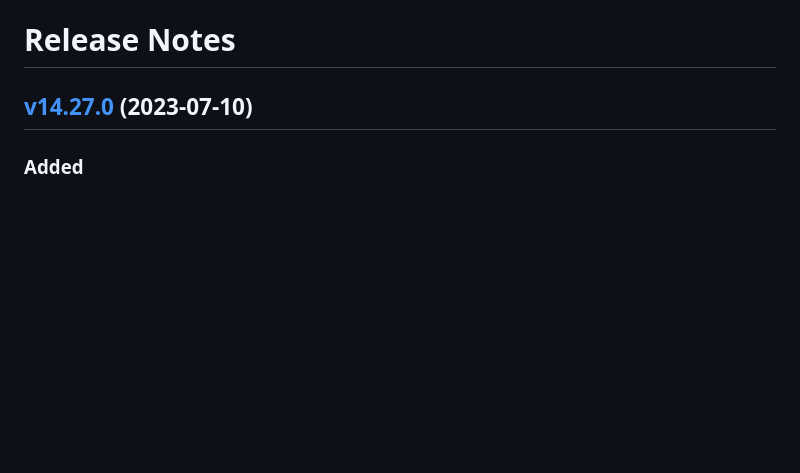
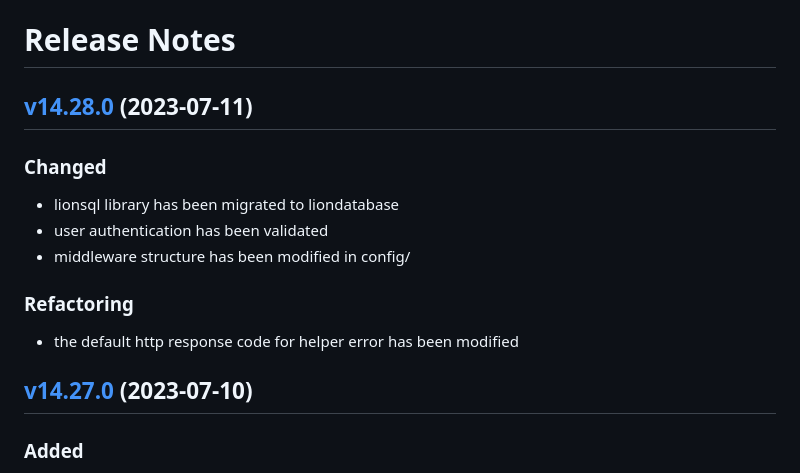
Before and after one commit to lion-packages/bundle, a Markdown page: CHANGELOG.md, the part around one of its changes. GitHub-like rendering; blank space fills up the shorter version.

Commit message:
docs: updated changelog

```diff
--- a/CHANGELOG.md
+++ b/CHANGELOG.md
@@ -1,6 +1,16 @@
 # Release Notes
 
-## [v14.27.0](https://github.com/Sleon4/Lion-Framework/compare/v14.26.0...v14.27.0) (2023-07-10)
+## [v14.28.0](https://github.com/Lion-Packages/framework/compare/v14.27.0...v14.28.0) (2023-07-11)
+
+### Changed
+- lionsql library has been migrated to liondatabase
+- user authentication has been validated
+- middleware structure has been modified in config/
+
+### Refactoring
+- the default http response code for helper error has been modified
+
+## [v14.27.0](https://github.com/Lion-Packages/framework/compare/v14.26.0...v14.27.0) (2023-07-10)
 
 ### Added
 - support has been added to display parameters for HTTP routes with the ANY method
```
Also changed, not shown: other parts of CHANGELOG.md (+45 -45 lines).
